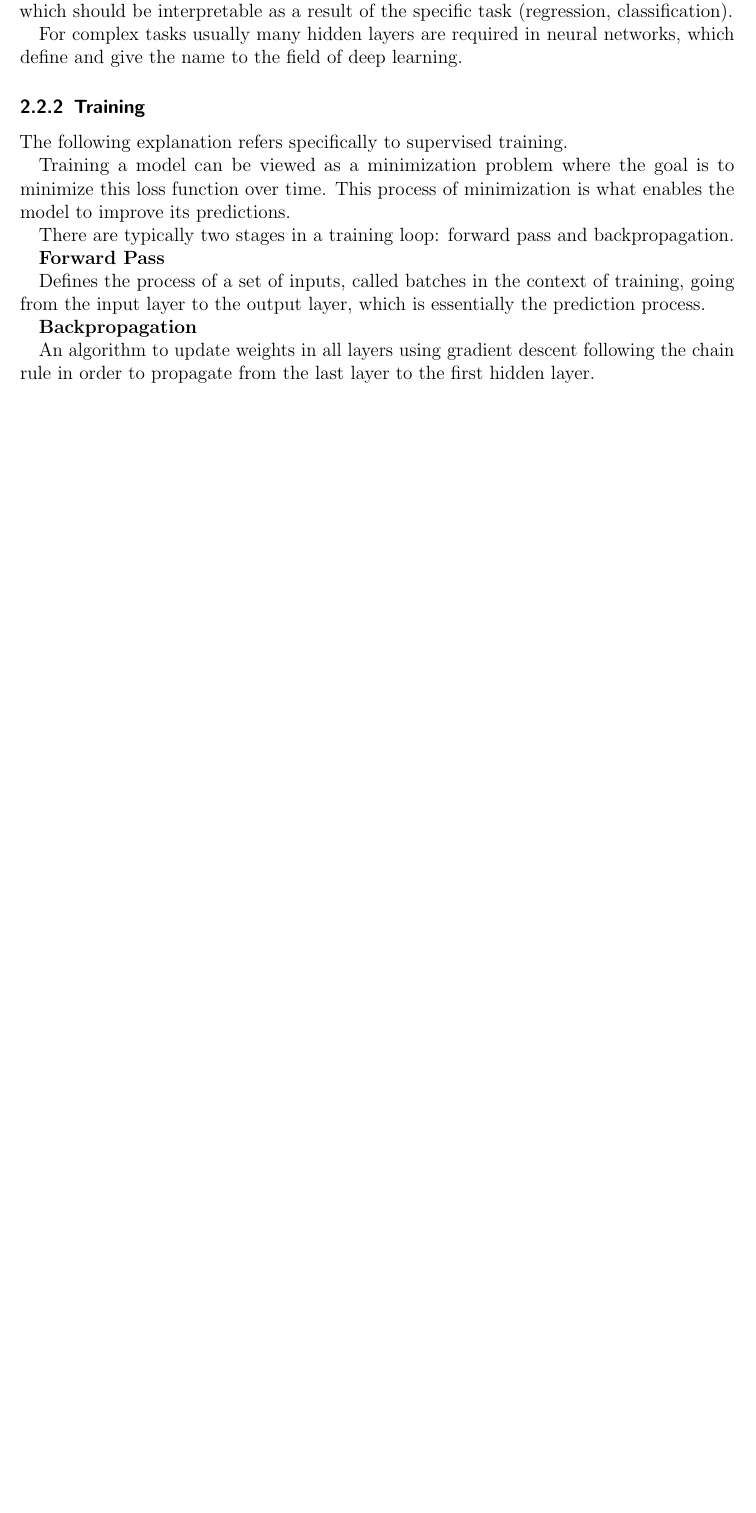
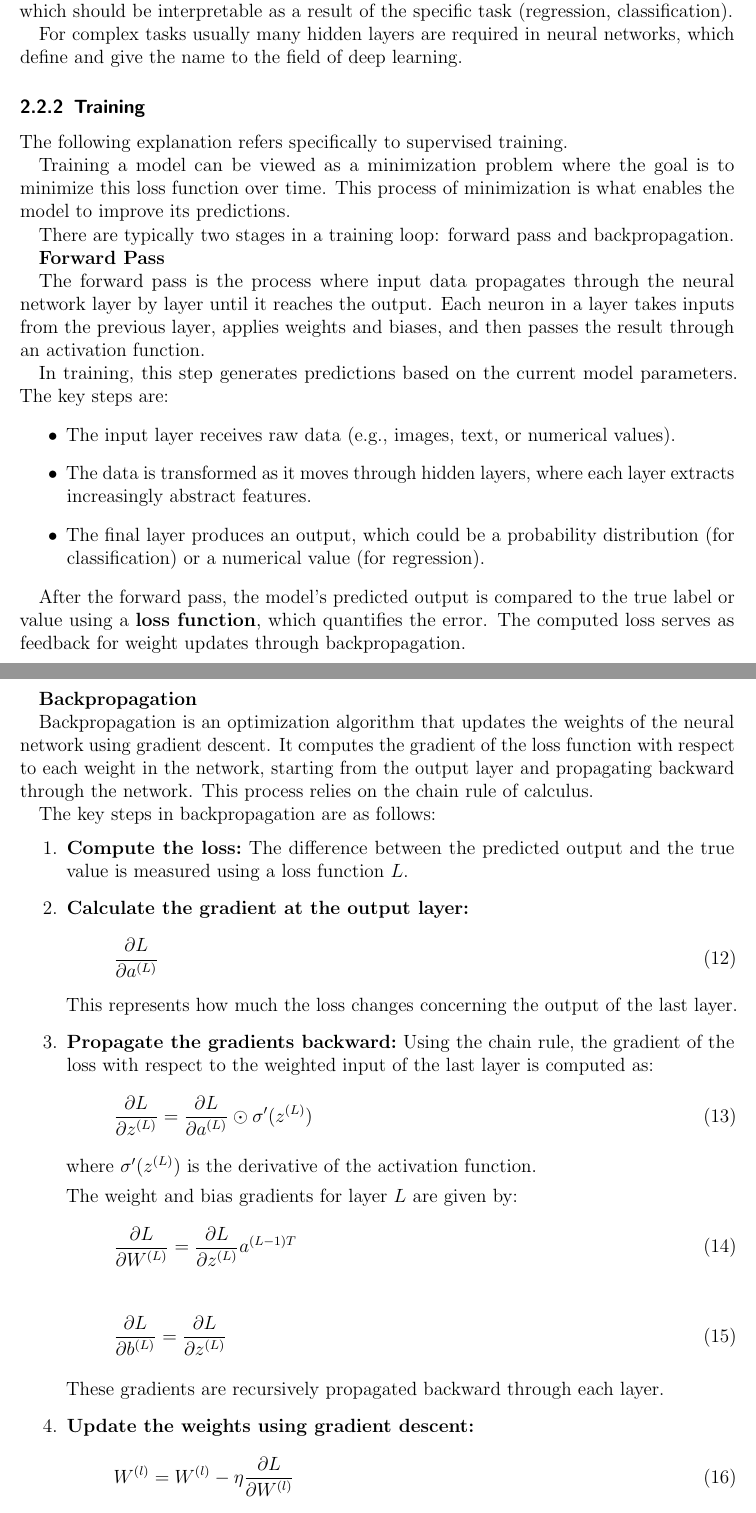
Before and after one commit to julioc-p/cross-lingual-transferability-thesis, a LaTeX thesis (thesis_writing/main.tex, which reads thesis_writing/chapters/02_theoretical_background.tex): part of page 10 of 18 before the commit and two parts of pages 10 and 11 of 20 after it, the two joined at a grey line, cut so that both start at the same text, the shorter picture padded with empty space. Compiled offline with pdfLaTeX.

Commit message:
explain training process of neural networks in more detail
Signed-off-by: julioc-p <14-10820@usb.ve>

```diff
--- a/thesis_writing/chapters/02_theoretical_background.tex
+++ b/thesis_writing/chapters/02_theoretical_background.tex
@@ -257,9 +257,51 @@ There are typically two stages in a training loop: forward pass and backpropagat
 
 \textbf{Forward Pass}
 
-Defines the process of a set of inputs, called batches in the context of training, going from the input layer to the output layer, which is essentially the prediction process.
+The forward pass is the process where input data propagates through the neural network layer by layer until it reaches the output. Each neuron in a layer takes inputs from the previous layer, applies weights and biases, and then passes the result through an activation function.
+
+In training, this step generates predictions based on the current model parameters. The key steps are:
+\begin{itemize}
+    \item The input layer receives raw data (e.g., images, text, or numerical values).
+    \item The data is transformed as it moves through hidden layers, where each layer extracts increasingly abstract features.
+    \item The final layer produces an output, which could be a probability distribution (for classification) or a numerical value (for regression).
+\end{itemize}
+
+After the forward pass, the model's predicted output is compared to the true label or value using a \textbf{loss function}, which quantifies the error. The computed loss serves as feedback for weight updates through backpropagation.
+
+\bigskip
 
 \textbf{Backpropagation}
 
-An algorithm to update weights in all layers using gradient descent following the chain rule in order to propagate from the last layer to the first hidden layer.
-    % \todo{Lastly introduce natural language processing as one of the fields in which neural networks and deep learning are largely used}
+Backpropagation is an optimization algorithm that updates the weights of the neural network using gradient descent. It computes the gradient of the loss function with respect to each weight in the network, starting from the output layer and propagating backward through the network. This process relies on the chain rule of calculus.
+
+The key steps in backpropagation are as follows:
+
+\begin{enumerate}
+    \item \textbf{Compute the loss:}
+    The difference between the predicted output and the true value is measured using a loss function \( L \).
+    \item \textbf{Calculate the gradient at the output layer:}
+    \begin{equation}
+        \frac{\partial L}{\partial a^{(L)}}
+    \end{equation}
+    This represents how much the loss changes concerning the output of the last layer.
+    \item \textbf{Propagate the gradients backward:}
+    Using the chain rule, the gradient of the loss with respect to the weighted input of the last layer is computed as:
+    \begin{equation}
+        \frac{\partial L}{\partial z^{(L)}} = \frac{\partial L}{\partial a^{(L)}} \odot \sigma'(z^{(L)})
+    \end{equation}
+    where \( \sigma'(z^{(L)}) \) is the derivative of the activation function.
+
+    The weight and bias gradients for layer \( L \) are given by:
+    \begin{equation}
+        \frac{\partial L}{\partial W^{(L)}} = \frac{\partial L}{\partial z^{(L)}} a^{(L-1)T}
+    \end{equation}
+    \begin{equation}
+        \frac{\partial L}{\partial b^{(L)}} = \frac{\partial L}{\partial z^{(L)}}
+    \end{equation}
+
+    These gradients are recursively propagated backward through each layer.
+    \item \textbf{Update the weights using gradient descent:}
+    \begin{equation}
+        W^{(l)} = W^{(l)} - \eta \frac{\partial L}{\partial W^{(l)}}
+    \end{equation}
+    \begin{equation}
```
Also changed, not shown: thesis_writing/chapters/02_theoretical_background.tex (6 more changed lines).
